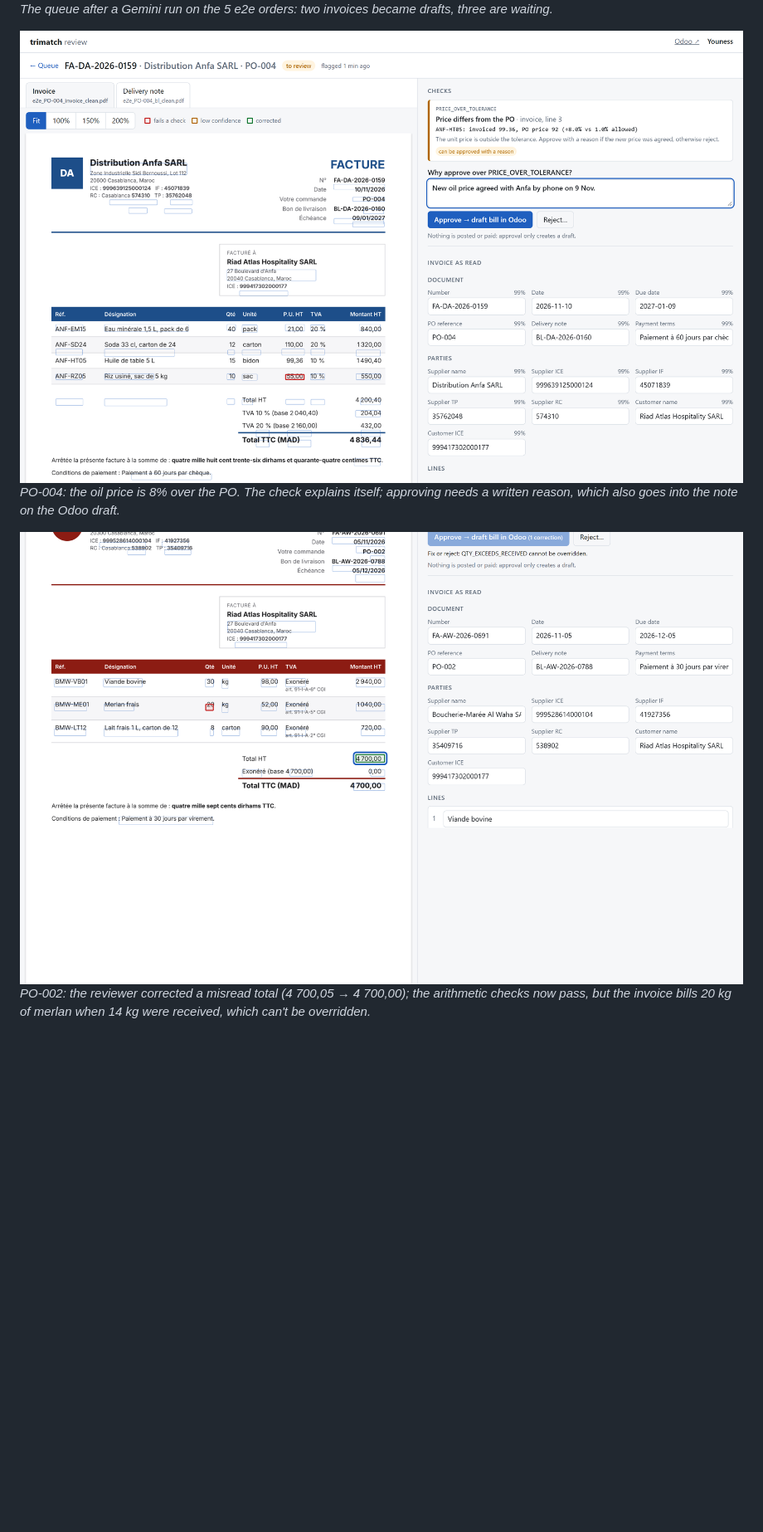
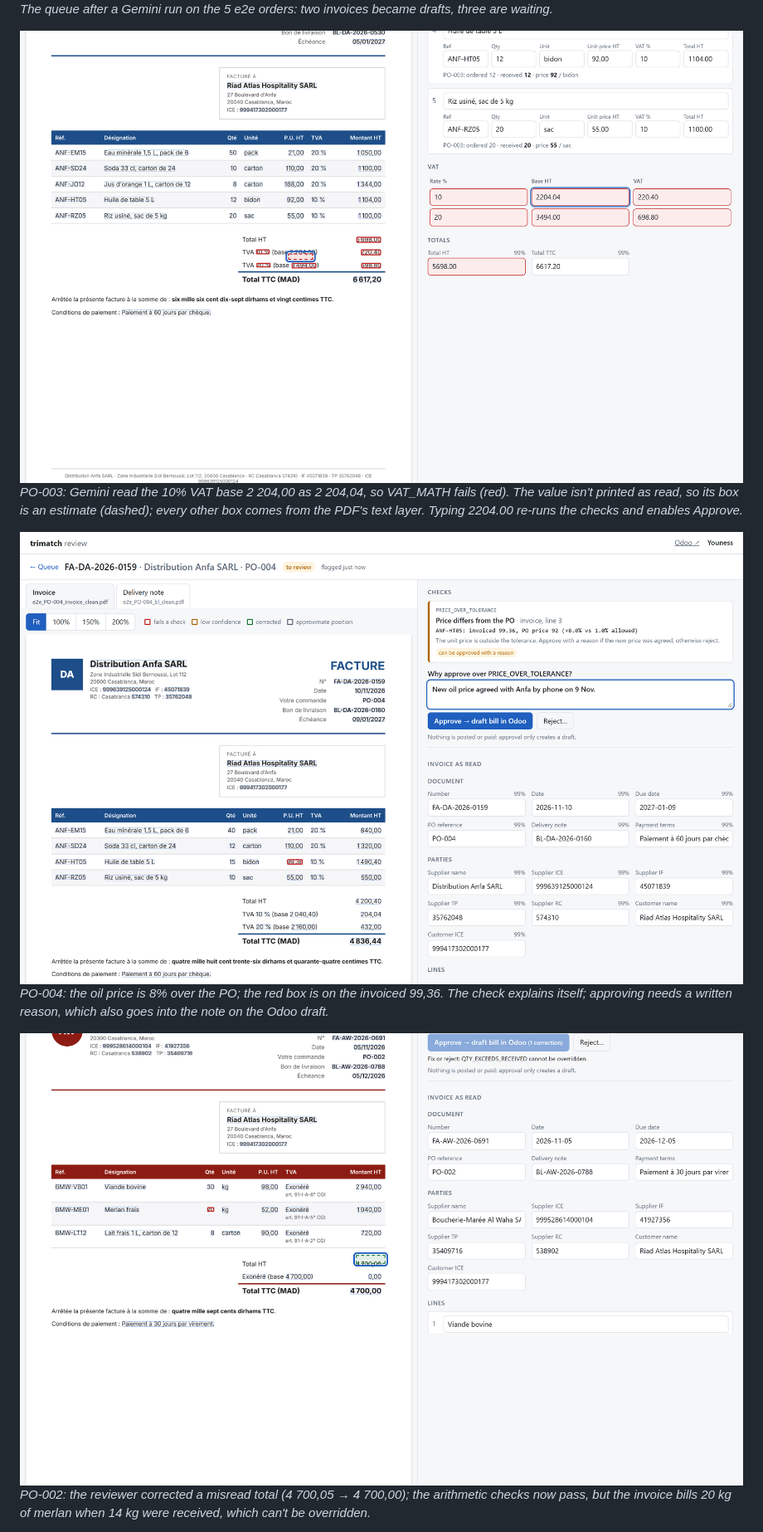
Before and after one commit to TeCom0/trimatch, a Markdown page: README.md, the part around one of its changes. Shown at 83% size. Rendered like a GitHub page; pictures changed too: docs/img/review-misread.png (added), docs/img/review-override.png, docs/img/review-short-delivery.png; blank space fills up the shorter version.

```diff
--- a/README.md
+++ b/README.md
@@ -61,8 +64,11 @@ Open http://127.0.0.1:8000. Each flagged invoice shows the document with a box o
 ![Review queue](docs/img/review-queue.png)
 *The queue after a Gemini run on the 5 e2e orders: two invoices became drafts, three are waiting.*
 
+![Misread VAT base](docs/img/review-misread.png)
+*PO-003: Gemini read the 10% VAT base 2 204,00 as 2 204,04, so VAT_MATH fails (red). The value isn't printed as read, so its box is an estimate (dashed); every other box comes from the PDF's text layer. Typing 2204.00 re-runs the checks and enables Approve.*
+
 ![Price change: approve with a reason](docs/img/review-override.png)
-*PO-004: the oil price is 8% over the PO. The check explains itself; approving needs a written reason, which also goes into the note on the Odoo draft.*
+*PO-004: the oil price is 8% over the PO; the red box is on the invoiced 99,36. The check explains itself; approving needs a written reason, which also goes into the note on the Odoo draft.*
 
 ![Short delivery: reject](docs/img/review-short-delivery.png)
 *PO-002: the reviewer corrected a misread total (4 700,05 → 4 700,00); the arithmetic checks now pass, but the invoice bills 20 kg of merlan when 14 kg were received, which can't be overridden.*
```
Also changed, not shown: other parts of README.md (+3 -0 lines), docs/progress.md (+3 -1 lines), docs/img/review-approved.png (deleted), docs/img/review-queue.png, 5 other files.
